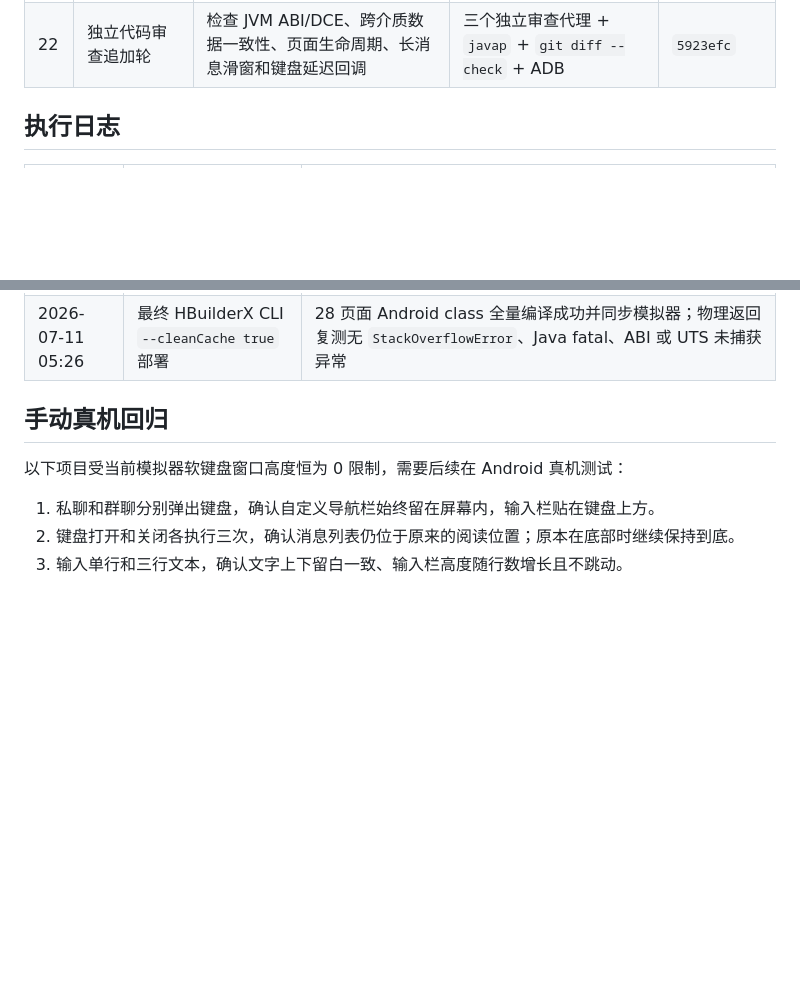
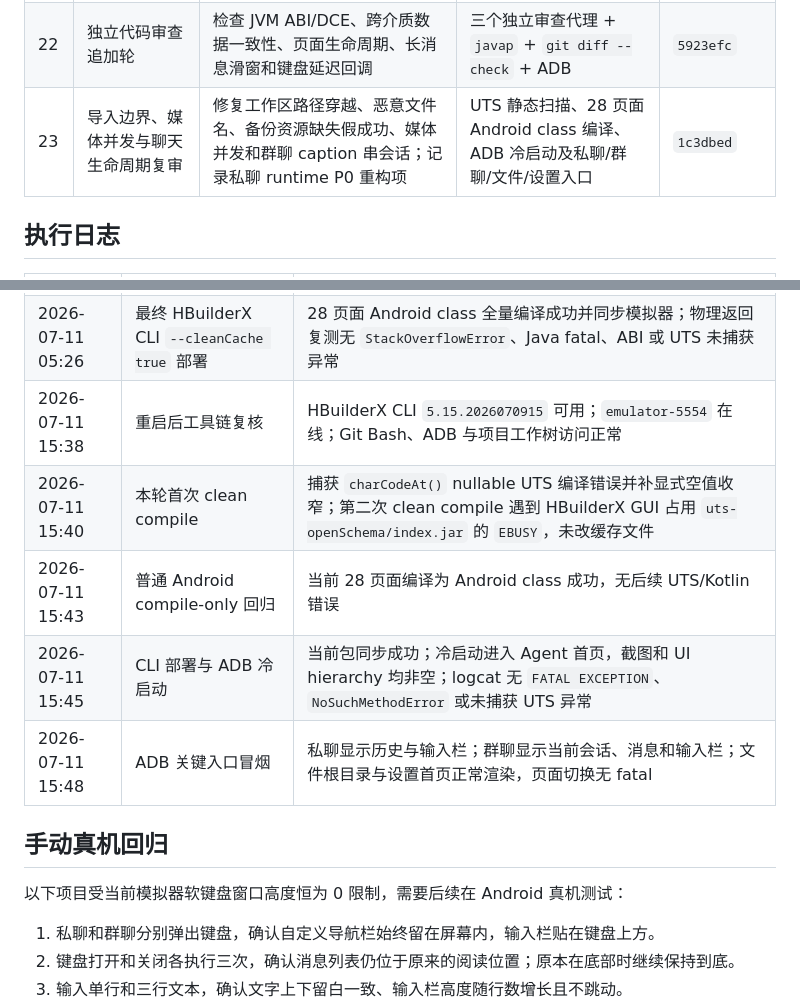
Before and after one commit to LovieCode/NyxAgent, a Markdown page: APP_TEST_PLAN.md, 2 parts joined by grey strips. Drawn GitHub-style; blank space fills up the shorter version.

Commit message:
docs: record import and media review

```diff
--- a/APP_TEST_PLAN.md
+++ b/APP_TEST_PLAN.md
@@ -136,6 +140,7 @@
 | 20 | 历史、记忆、Todo 与编辑器复审 | 修复 Todo 双切换、定向文件更新、短期记忆清空、历史恢复、物理返回确认 | HBuilderX Android 差量编译；ADB Todo/Note CRUD、Memory 清空、历史恢复和物理返回通过 | `5923efc` |
 | 21 | 头像与 Agent 生命周期复审 | 相册返回竞态、内部头像持久化、取消/不保存回收、Agent 创建删除与未保存状态保护 | 28 页面 Android class 干净编译；ADB 相册、裁剪、取消、完成和临时文件回收通过 | `5923efc` |
 | 22 | 独立代码审查追加轮 | 检查 JVM ABI/DCE、跨介质数据一致性、页面生命周期、长消息滑窗和键盘延迟回调 | 三个独立审查代理 + `javap` + `git diff --check` + ADB | `5923efc` |
+| 23 | 导入边界、媒体并发与聊天生命周期复审 | 修复工作区路径穿越、恶意文件名、备份资源缺失假成功、媒体并发和群聊 caption 串会话；记录私聊 runtime P0 重构项 | UTS 静态扫描、28 页面 Android class 编译、ADB 冷启动及私聊/群聊/文件/设置入口 | `1c3dbed` |
 
 ## 执行日志
 
@@ -167,6 +172,11 @@
 | 2026-07-11 05:15 | 三轮独立代码审查 | 发现旧 ABI 被 DCE、备份字段/资源假成功、物理返回绕过确认、滚底触发旧窗口、键盘延迟离页执行等问题并修复 |
 | 2026-07-11 05:20 | ADB Android 物理返回 | 未保存笔记按系统返回弹出放弃确认；修复 dirty 清理后选择放弃可正常返回且不产生笔记 |
 | 2026-07-11 05:26 | 最终 HBuilderX CLI `--cleanCache true` 部署 | 28 页面 Android class 全量编译成功并同步模拟器；物理返回复测无 `StackOverflowError`、Java fatal、ABI 或 UTS 未捕获异常 |
+| 2026-07-11 15:38 | 重启后工具链复核 | HBuilderX CLI `5.15.2026070915` 可用；`emulator-5554` 在线；Git Bash、ADB 与项目工作树访问正常 |
+| 2026-07-11 15:40 | 本轮首次 clean compile | 捕获 `charCodeAt()` nullable UTS 编译错误并补显式空值收窄；第二次 clean compile 遇到 HBuilderX GUI 占用 `uts-openSchema/index.jar` 的 `EBUSY`，未改缓存文件 |
+| 2026-07-11 15:43 | 普通 Android compile-only 回归 | 当前 28 页面编译为 Android class 成功，无后续 UTS/Kotlin 错误 |
+| 2026-07-11 15:45 | CLI 部署与 ADB 冷启动 | 当前包同步成功；冷启动进入 Agent 首页，截图和 UI hierarchy 均非空；logcat 无 `FATAL EXCEPTION`、`NoSuchMethodError` 或未捕获 UTS 异常 |
+| 2026-07-11 15:48 | ADB 关键入口冒烟 | 私聊显示历史与输入栏；群聊显示当前会话、消息和输入栏；文件根目录与设置首页正常渲染，页面切换无 fatal |
 
 ## 手动真机回归
 
```
Also changed, not shown: other parts of APP_TEST_PLAN.md (+4 -0 lines).
